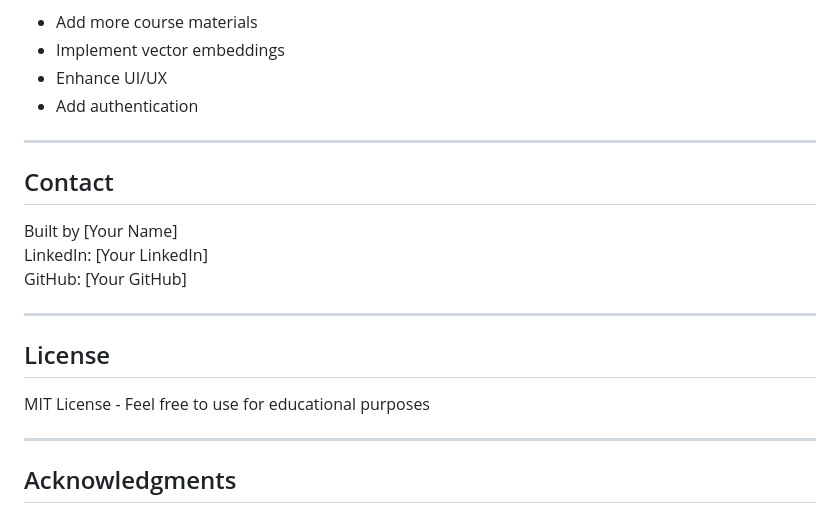
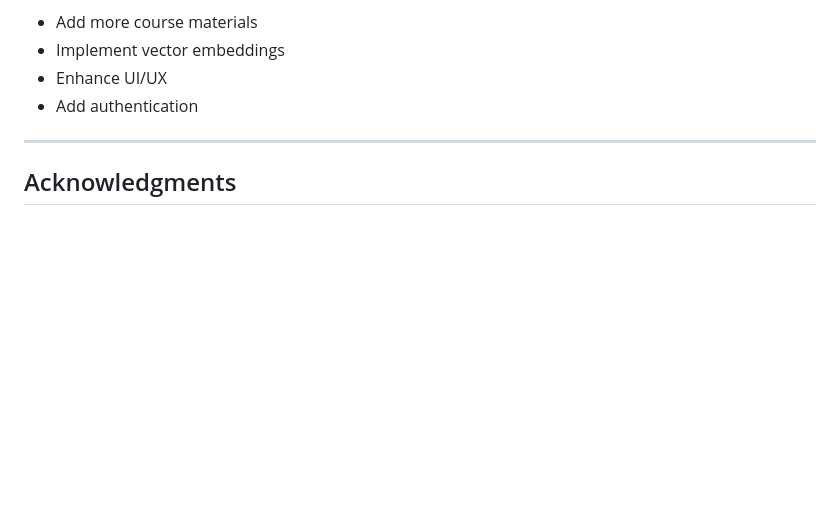
Before and after one commit to NihedJamaaoui/E_learning-Recommendation-System, a Markdown page: README.md, the part around the change. Drawn GitHub-style; blank space fills up the shorter version.

Commit message:
Remove contact and license sections from README
Removed contact and license sections from README.

```diff
--- a/README.md
+++ b/README.md
@@ -215,20 +215,6 @@ This is a student project demonstrating RAG + LLM + Multi-Agent systems.
 
 ---
 
-## Contact
-
-Built by [Your Name]
-LinkedIn: [Your LinkedIn]
-GitHub: [Your GitHub]
-
----
-
-## License
-
-MIT License - Feel free to use for educational purposes
-
----
-
 ## Acknowledgments
 
 - **n8n** - For the incredible workflow automation platform
```
